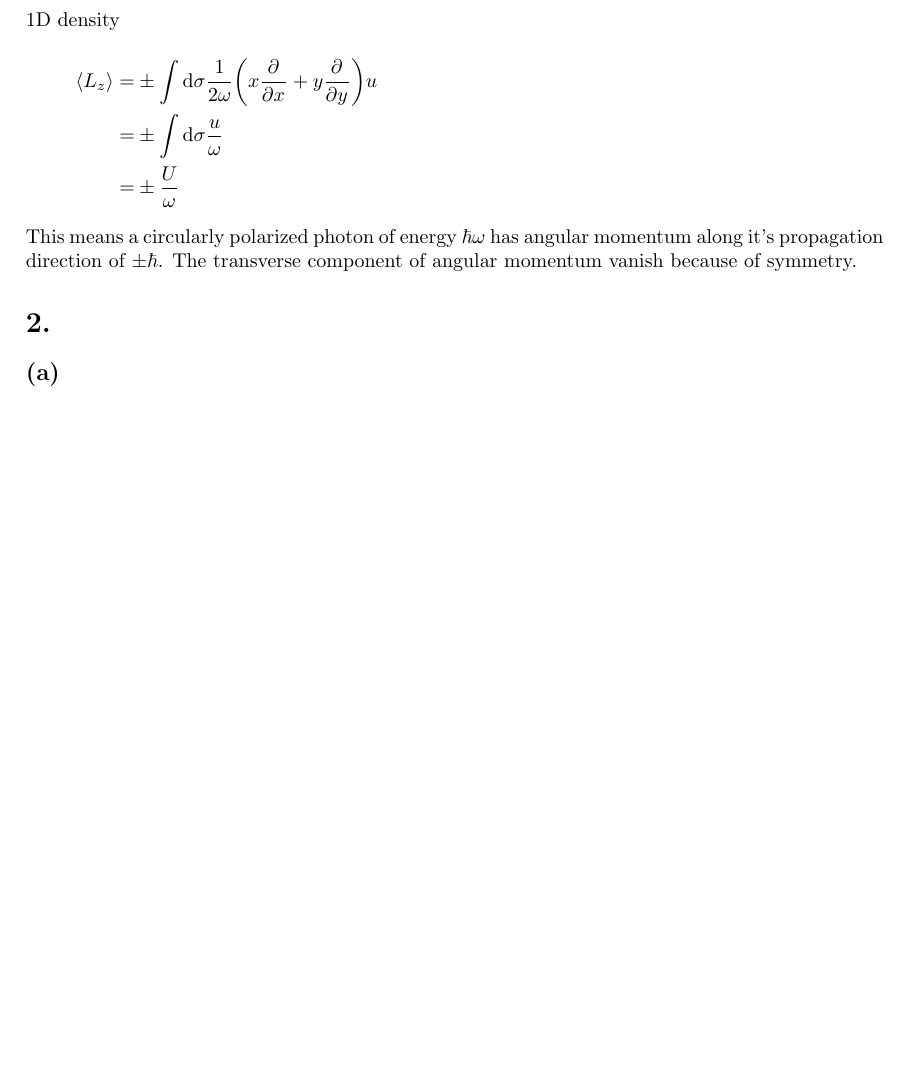
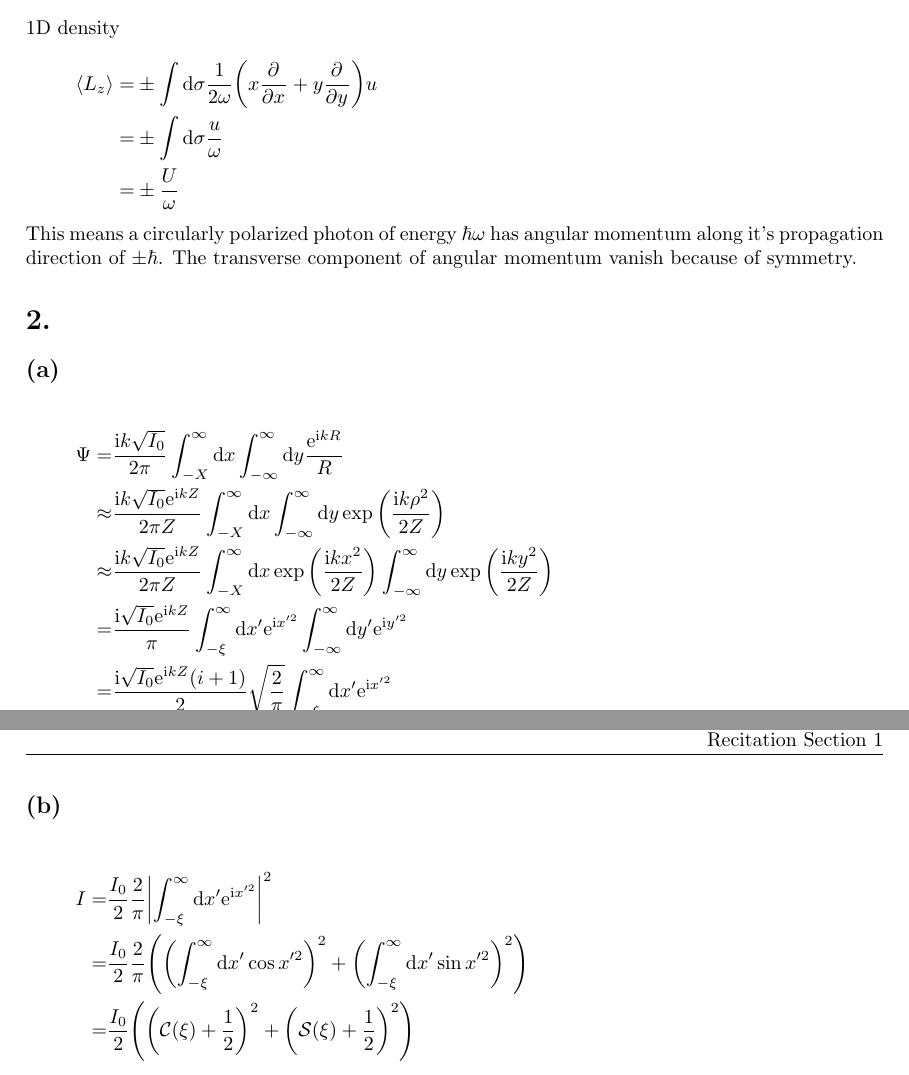
Before and after one commit to yuyichao/8.311, a LaTeX problem sheet (pset/pset7/pset7.tex): part of page 2 of 2 before the commit and two parts of pages 2 and 3 of 3 after it, the two joined at a grey line, cut so that both start at the same text, the shorter picture padded with empty space. Compiled offline with pdfLaTeX; a LaTeX package or settings file that is missing is left out.

Commit message:
[pset7] p2

```diff
--- a/pset/pset7/pset7.tex
+++ b/pset/pset7/pset7.tex
@@ -149,6 +149,24 @@ This means a circularly polarized photon of energy $\hbar\omega$ has angular mom
 
 \section{}
 \subsection{}
+\eqar{
+  \Psi=&\frac{\ui k\sqrt{I_0}}{2\pi}\int_{-X}^\infty\ud x\int_{-\infty}^\infty\ud y\frac{\ue^{\ui kR}}{R}\\
+  \approx&\frac{\ui k\sqrt{I_0}\ue^{\ui k Z}}{2\pi Z}\int_{-X}^\infty\ud x\int_{-\infty}^\infty\ud y\exp\paren{\frac{\ui k\rho^2}{2Z}}\\
+  \approx&\frac{\ui k\sqrt{I_0}\ue^{\ui k Z}}{2\pi Z}\int_{-X}^\infty\ud x\exp\paren{\frac{\ui kx^2}{2Z}}\int_{-\infty}^\infty\ud y\exp\paren{\frac{\ui ky^2}{2Z}}\\
+  =&\frac{\ui\sqrt{I_0}\ue^{\ui k Z}}{\pi}\int_{-\xi}^\infty\ud x'\ue^{\ui x'^2}\int_{-\infty}^\infty\ud y'\ue^{\ui y'^2}\\
+  =&\frac{\ui\sqrt{I_0}\ue^{\ui k Z}\paren{i+1}}{2}\sqrt{\frac{2}{\pi}}\int_{-\xi}^\infty\ud x'\ue^{\ui x'^2}
+}
 \subsection{}
+\eqar{
+  I=&\frac{I_0}{2}\frac{2}{\pi}\abs{\int_{-\xi}^\infty\ud x'\ue^{\ui x'^2}}^2\\
+  =&\frac{I_0}{2}\frac{2}{\pi}\paren{
+    \paren{\int_{-\xi}^\infty\ud x'\cos x'^2}^2+
+    \paren{\int_{-\xi}^\infty\ud x'\sin x'^2}^2
+  }\\
+  =&\frac{I_0}{2}\paren{
+    \paren{\mathcal{C}\paren{\xi}+\frac12}^2+
+    \paren{\mathcal{S}\paren{\xi}+\frac12}^2
+  }
+}
 
 \end{document}
```
Also changed, not shown: pset/pset7/pset7.pdf.
